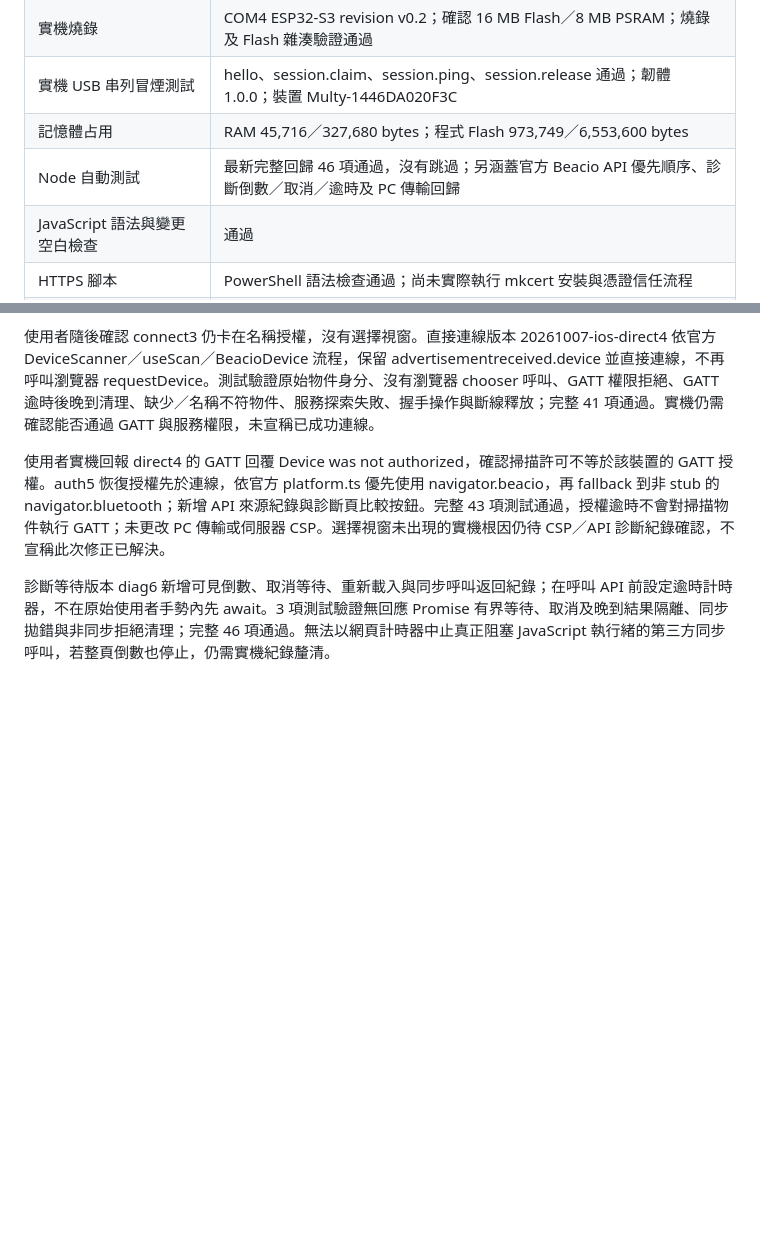
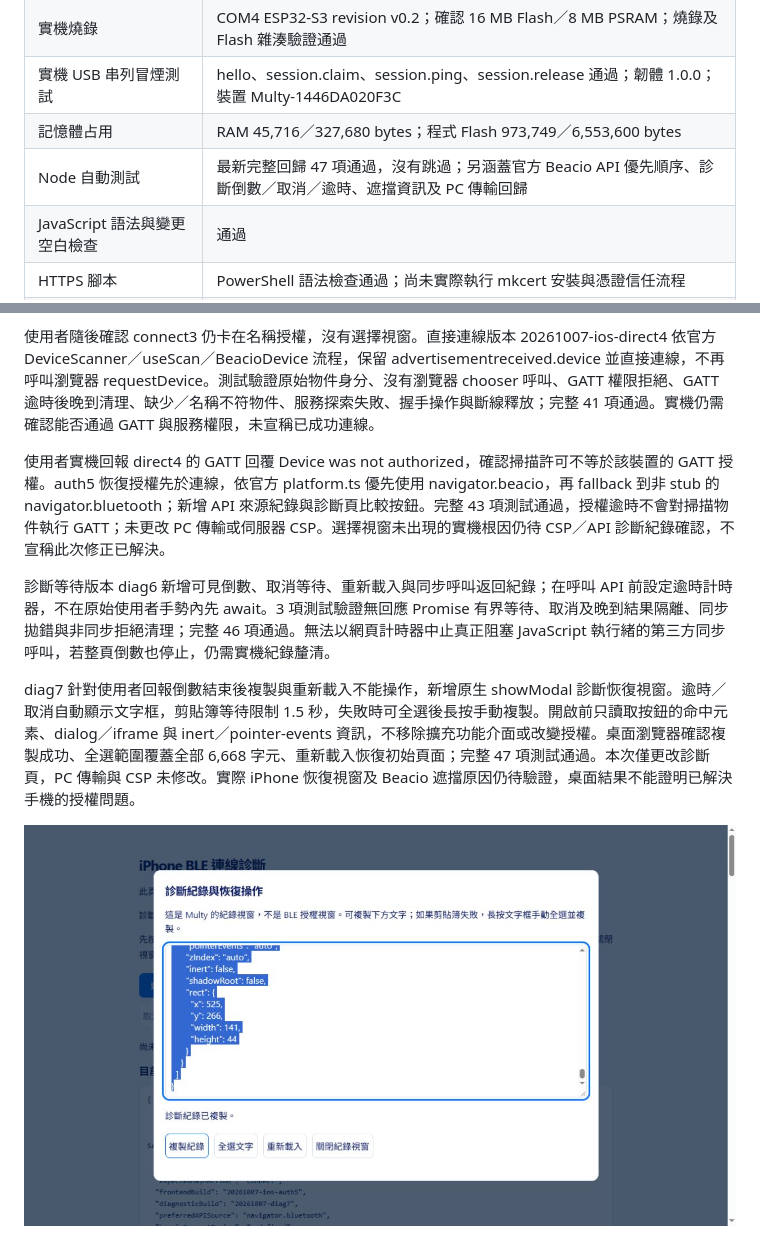
Before and after one commit to sabgkang/beacio_projects, a Markdown page: 02-Multy/docs/validation.md, 2 parts joined by grey strips. GitHub-like rendering; pictures changed too: 02-Multy/docs/screenshots/ble-diagnostic-recovery.png (added); blank space fills up the shorter version.

```diff
--- a/02-Multy/docs/validation.md
+++ b/02-Multy/docs/validation.md
@@ -8,7 +8,7 @@
 | 實機燒錄 | COM4 ESP32-S3 revision v0.2；確認 16 MB Flash／8 MB PSRAM；燒錄及 Flash 雜湊驗證通過 |
 | 實機 USB 串列冒煙測試 | hello、session.claim、session.ping、session.release 通過；韌體 1.0.0；裝置 Multy-1446DA020F3C |
 | 記憶體占用 | RAM 45,716／327,680 bytes；程式 Flash 973,749／6,553,600 bytes |
-| Node 自動測試 | 最新完整回歸 46 項通過，沒有跳過；另涵蓋官方 Beacio API 優先順序、診斷倒數／取消／逾時及 PC 傳輸回歸 |
+| Node 自動測試 | 最新完整回歸 47 項通過，沒有跳過；另涵蓋官方 Beacio API 優先順序、診斷倒數／取消／逾時、遮擋資訊及 PC 傳輸回歸 |
 | JavaScript 語法與變更空白檢查 | 通過 |
 | HTTPS 腳本 | PowerShell 語法檢查通過；尚未實際執行 mkcert 安裝與憑證信任流程 |
 | 瀏覽器介面 | 桌面六卡片、390 px 手機尺寸、主題、分頁及最大化檢查通過；未發現主控台錯誤 |
@@ -44,3 +44,7 @@ iPhone 主頁 Scan 改為獨立廣播掃描，15 秒自動停止，列出名稱
 使用者實機回報 direct4 的 GATT 回覆 Device was not authorized，確認掃描許可不等於該裝置的 GATT 授權。auth5 恢復授權先於連線，依官方 platform.ts 優先使用 navigator.beacio，再 fallback 到非 stub 的 navigator.bluetooth；新增 API 來源紀錄與診斷頁比較按鈕。完整 43 項測試通過，授權逾時不會對掃描物件執行 GATT；未更改 PC 傳輸或伺服器 CSP。選擇視窗未出現的實機根因仍待 CSP／API 診斷紀錄確認，不宣稱此次修正已解決。
 
 診斷等待版本 diag6 新增可見倒數、取消等待、重新載入與同步呼叫返回紀錄；在呼叫 API 前設定逾時計時器，不在原始使用者手勢內先 await。3 項測試驗證無回應 Promise 有界等待、取消及晚到結果隔離、同步拋錯與非同步拒絕清理；完整 46 項通過。無法以網頁計時器中止真正阻塞 JavaScript 執行緒的第三方同步呼叫，若整頁倒數也停止，仍需實機紀錄釐清。
+
+diag7 針對使用者回報倒數結束後複製與重新載入不能操作，新增原生 showModal 診斷恢復視窗。逾時／取消自動顯示文字框，剪貼簿等待限制 1.5 秒，失敗時可全選後長按手動複製。開啟前只讀取按鈕的命中元素、dialog／iframe 與 inert／pointer-events 資訊，不移除擴充功能介面或改變授權。桌面瀏覽器確認複製成功、全選範圍覆蓋全部 6,668 字元、重新載入恢復初始頁面；完整 47 項測試通過。本次僅更改診斷頁，PC 傳輸與 CSP 未修改。實際 iPhone 恢復視窗及 Beacio 遮擋原因仍待驗證，桌面結果不能證明已解決手機的授權問題。
+
+![診斷恢復視窗（桌面檢查）](screenshots/ble-diagnostic-recovery.png)
```
Also changed, not shown: 02-Multy/README.md (+1 -1 lines), 6 other files.
